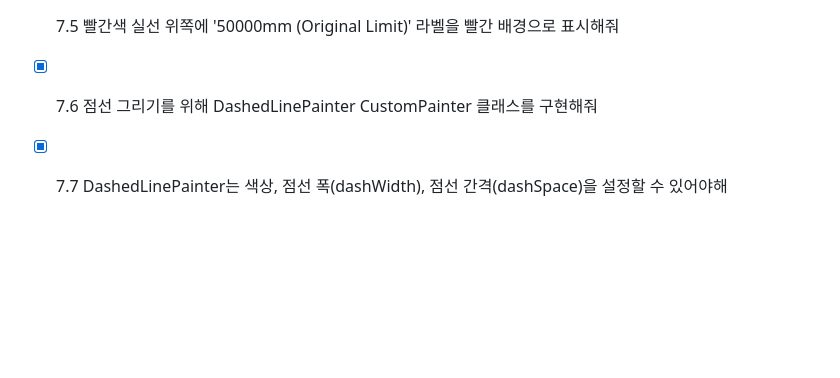
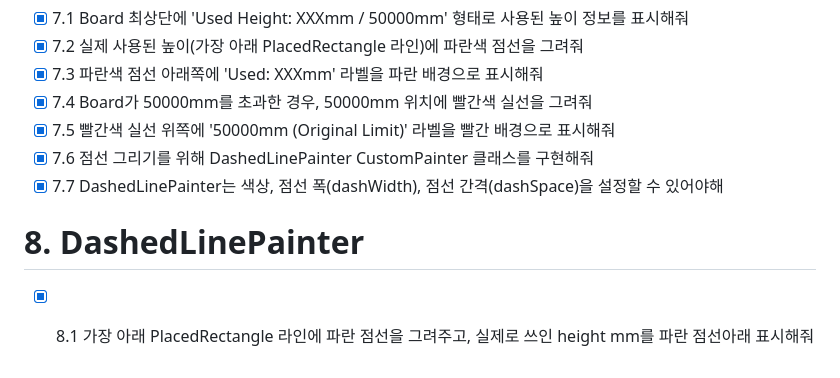
Before and after one commit to gunjasal/filmfit, a Markdown page: filmfit/SPEC.md, the part around the change. Drawn GitHub-style; blank space fills up the shorter version.

```diff
--- a/filmfit/SPEC.md
+++ b/filmfit/SPEC.md
@@ -74,3 +74,6 @@
 - [x] 7.5 빨간색 실선 위쪽에 '50000mm (Original Limit)' 라벨을 빨간 배경으로 표시해줘
 - [x] 7.6 점선 그리기를 위해 DashedLinePainter CustomPainter 클래스를 구현해줘
 - [x] 7.7 DashedLinePainter는 색상, 점선 폭(dashWidth), 점선 간격(dashSpace)을 설정할 수 있어야해
+
+# 8. DashedLinePainter
+- [x] 8.1 가장 아래 PlacedRectangle 라인에 파란 점선을 그려주고, 실제로 쓰인 height mm를 파란 점선아래 표시해줘
```
